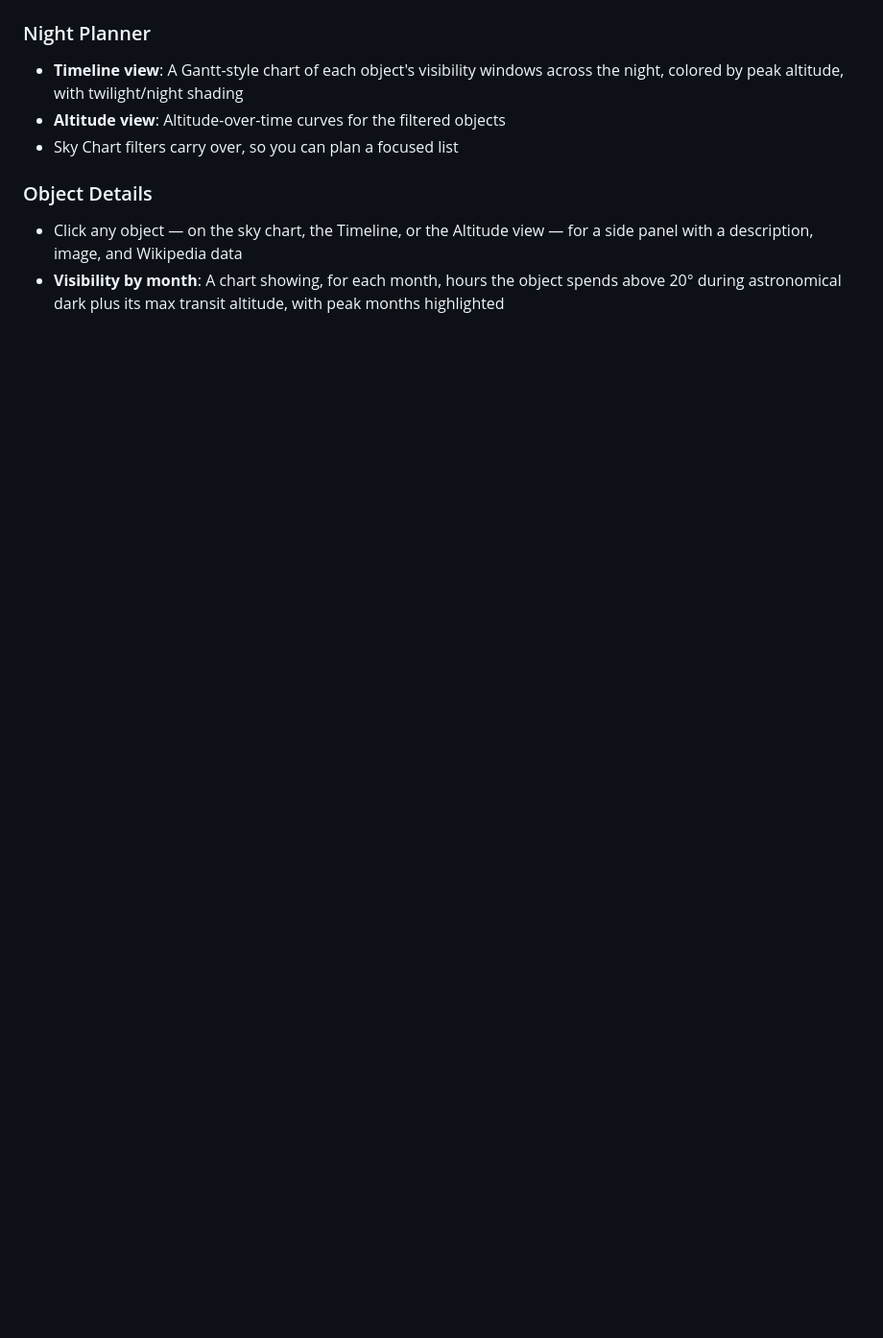
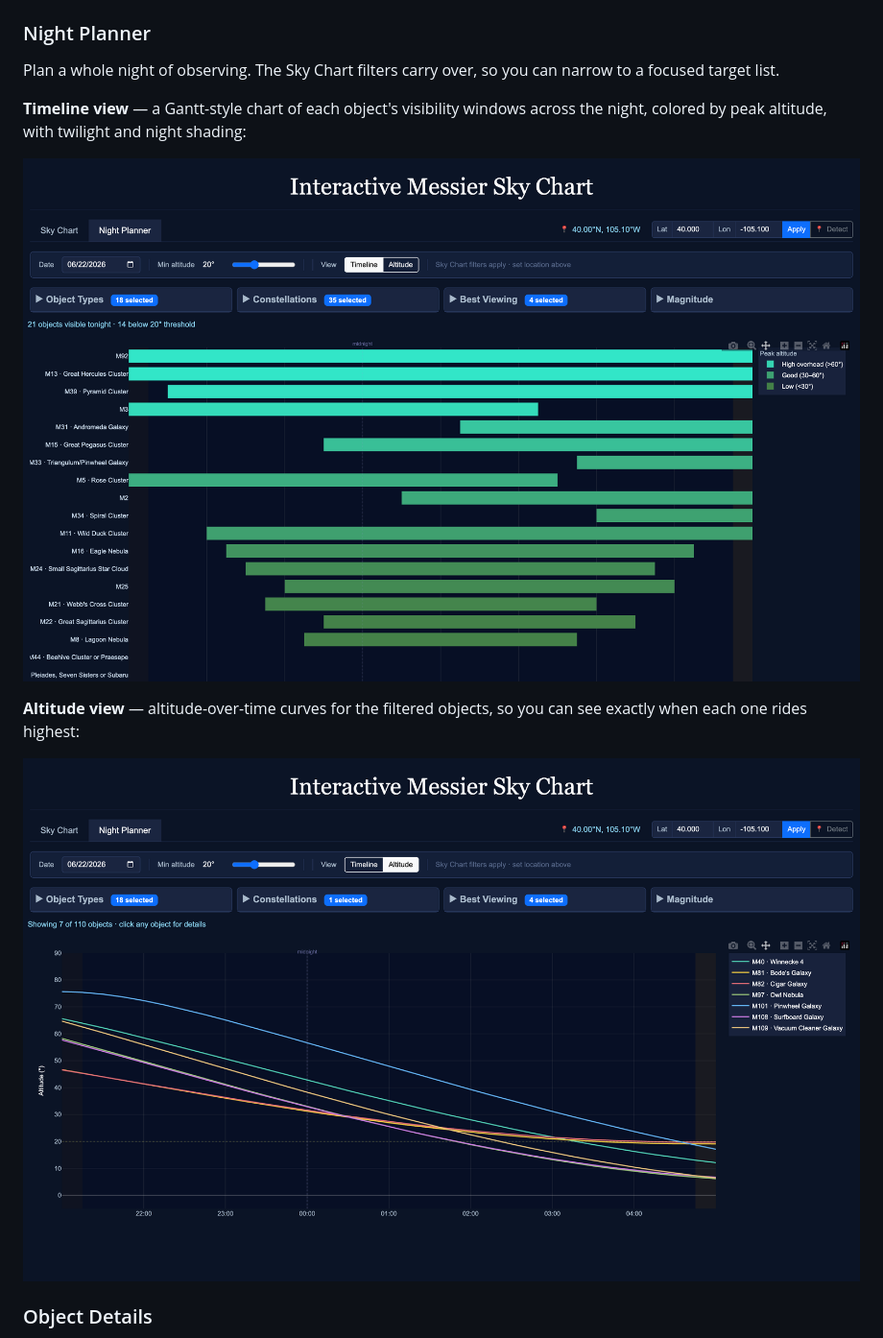
Before and after one commit to bbrannon4/messier-explorer, a Markdown page: README.md, the part around one of its changes. Shown at 96% size. GitHub-like rendering; pictures changed too: screenshots/04-night-planner-timeline.png (added), screenshots/05-night-planner-altitude.png (added); blank space fills up the shorter version.

```diff
--- a/README.md
+++ b/README.md
@@ -25,10 +32,15 @@ Then open http://localhost:8080. (Any static file server works.)
 
 ### Night Planner
-- **Timeline view**: A Gantt-style chart of each object's visibility windows across the night, colored by peak altitude, with twilight/night shading
-- **Altitude view**: Altitude-over-time curves for the filtered objects
-- Sky Chart filters carry over, so you can plan a focused list
+
+Plan a whole night of observing. The Sky Chart filters carry over, so you can narrow to a focused target list.
+
+**Timeline view** — a Gantt-style chart of each object's visibility windows across the night, colored by peak altitude, with twilight and night shading:
+
+![Night Planner timeline](screenshots/04-night-planner-timeline.png)
+
+**Altitude view** — altitude-over-time curves for the filtered objects, so you can see exactly when each one rides highest:
+
+![Night Planner altitude curves](screenshots/05-night-planner-altitude.png)
 
 ### Object Details
-- Click any object — on the sky chart, the Timeline, or the Altitude view — for a side panel with a description, image, and Wikipedia data
-- **Visibility by month**: A chart showing, for each month, hours the object spends above 20° during astronomical dark plus its max transit altitude, with peak months highlighted
 
```
Also changed, not shown: other parts of README.md (+15 -7 lines), screenshots/01-sky-chart.png (added), screenshots/02-projection-stereographic.png (added), screenshots/03-tonights-sky.png (added), screenshots/06-object-detail.png (added).
